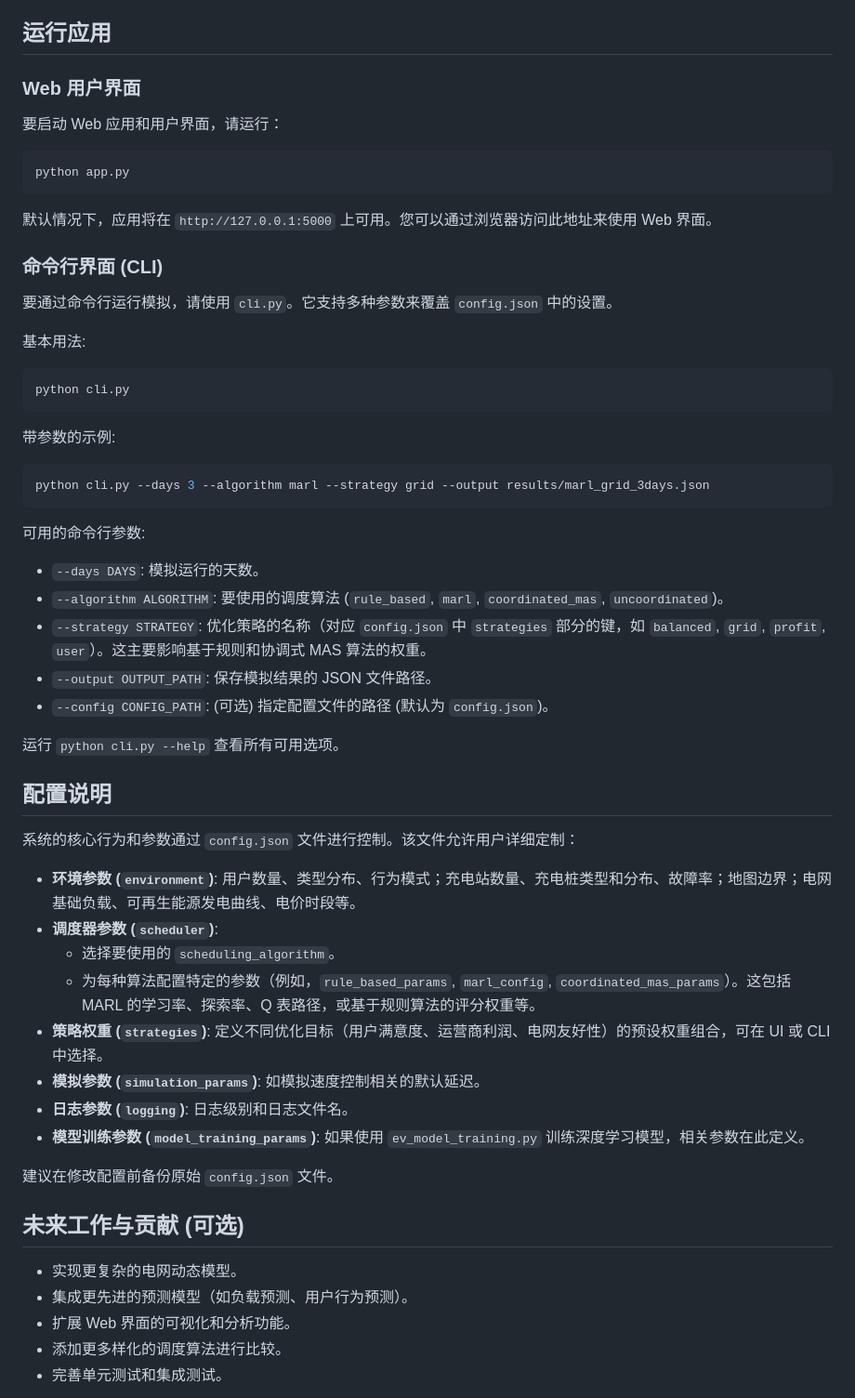
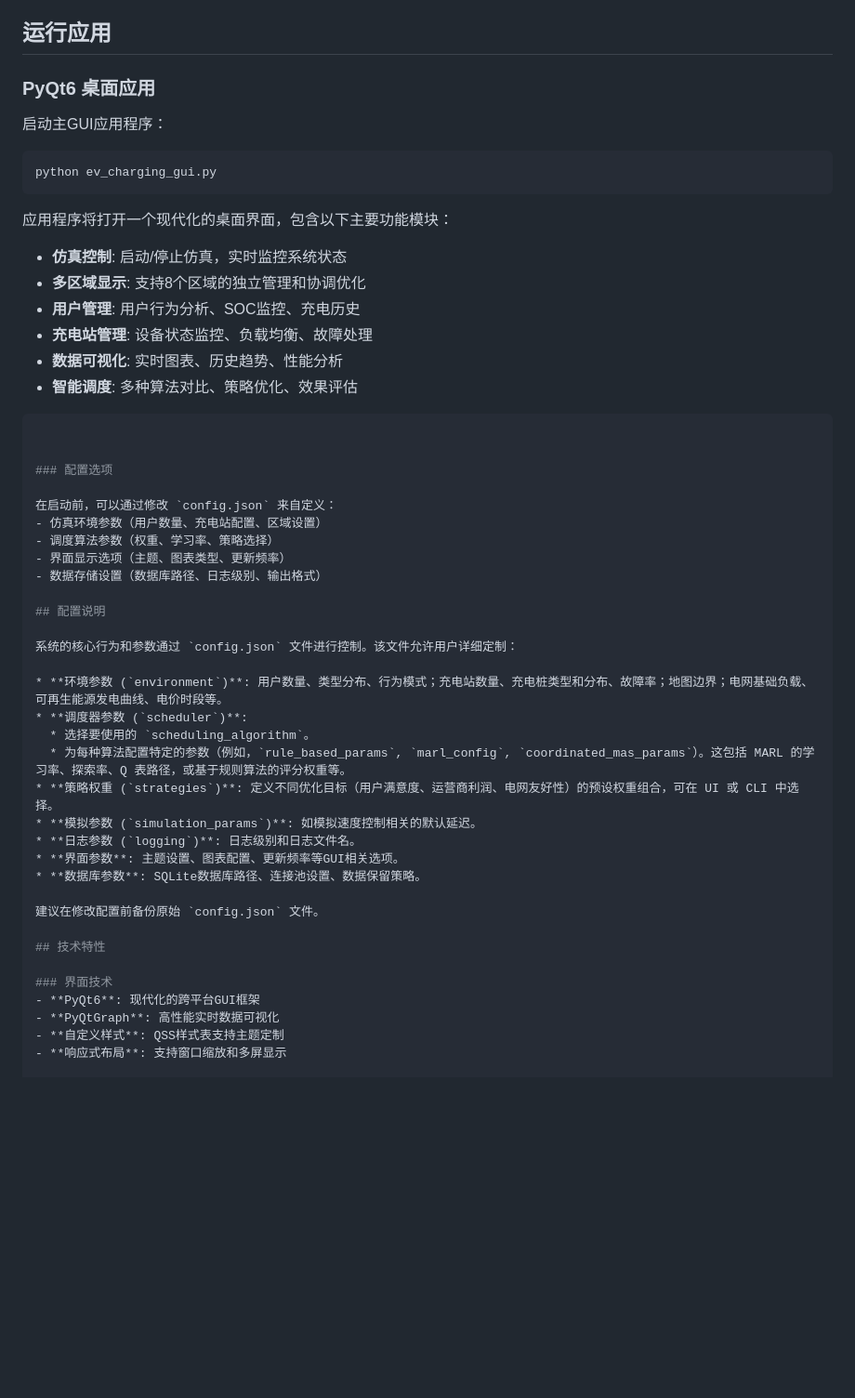
Before and after one commit to 2633698/EV-TriFocus, a Markdown page: README.md, the part around one of its changes. Shown at 93% size. GitHub-like rendering; blank space fills up the shorter version.

````diff
--- a/README.md
+++ b/README.md
@@ -153,41 +127,35 @@ Ev-trifocus/
 
 ## 运行应用
 
-### Web 用户界面
+### PyQt6 桌面应用
 
-要启动 Web 应用和用户界面，请运行：
+启动主GUI应用程序：
 
 ```bash
-python app.py
+python ev_charging_gui.py
 ```
 
-默认情况下，应用将在 `http://127.0.0.1:5000` 上可用。您可以通过浏览器访问此地址来使用 Web 界面。
+应用程序将打开一个现代化的桌面界面，包含以下主要功能模块：
 
-### 命令行界面 (CLI)
+- **仿真控制**: 启动/停止仿真，实时监控系统状态
+- **多区域显示**: 支持8个区域的独立管理和协调优化
+- **用户管理**: 用户行为分析、SOC监控、充电历史
+- **充电站管理**: 设备状态监控、负载均衡、故障处理
+- **数据可视化**: 实时图表、历史趋势、性能分析
+- **智能调度**: 多种算法对比、策略优化、效果评估
 
-要通过命令行运行模拟，请使用 `cli.py`。它支持多种参数来覆盖 `config.json` 中的设置。
 
-基本用法:
 
 ```bash
-python cli.py
-```
 
-带参数的示例:
 
-```bash
-python cli.py --days 3 --algorithm marl --strategy grid --output results/marl_grid_3days.json
-```
+### 配置选项
 
-可用的命令行参数:
-
-* `--days DAYS`: 模拟运行的天数。
-* `--algorithm ALGORITHM`: 要使用的调度算法 (`rule_based`, `marl`, `coordinated_mas`, `uncoordinated`)。
-* `--strategy STRATEGY`: 优化策略的名称（对应 `config.json` 中 `strategies` 部分的键，如 `balanced`, `grid`, `profit`, `user`）。这主要影响基于规则和协调式 MAS 算法的权重。
-* `--output OUTPUT_PATH`: 保存模拟结果的 JSON 文件路径。
-* `--config CONFIG_PATH`: (可选) 指定配置文件的路径 (默认为 `config.json`)。
-
-运行 `python cli.py --help` 查看所有可用选项。
+在启动前，可以通过修改 `config.json` 来自定义：
+- 仿真环境参数（用户数量、充电站配置、区域设置）
+- 调度算法参数（权重、学习率、策略选择）
+- 界面显示选项（主题、图表类型、更新频率）
+- 数据存储设置（数据库路径、日志级别、输出格式）
 
 ## 配置说明
 
@@ -200,15 +168,16 @@ python cli.py --days 3 --algorithm marl --strategy grid --output results/marl_gr
 * **策略权重 (`strategies`)**: 定义不同优化目标（用户满意度、运营商利润、电网友好性）的预设权重组合，可在 UI 或 CLI 中选择。
 * **模拟参数 (`simulation_params`)**: 如模拟速度控制相关的默认延迟。
 * **日志参数 (`logging`)**: 日志级别和日志文件名。
-* **模型训练参数 (`model_training_params`)**: 如果使用 `ev_model_training.py` 训练深度学习模型，相关参数在此定义。
+* **界面参数**: 主题设置、图表配置、更新频率等GUI相关选项。
+* **数据库参数**: SQLite数据库路径、连接池设置、数据保留策略。
 
 建议在修改配置前备份原始 `config.json` 文件。
 
-## 未来工作与贡献 (可选)
+## 技术特性
 
-* 实现更复杂的电网动态模型。
-* 集成更先进的预测模型（如负载预测、用户行为预测）。
-* 扩展 Web 界面的可视化和分析功能。
-* 添加更多样化的调度算法进行比较。
-* 完善单元测试和集成测试。
+### 界面技术
+- **PyQt6**: 现代化的跨平台GUI框架
+- **PyQtGraph**: 高性能实时数据可视化
+- **自定义样式**: QSS样式表支持主题定制
+- **响应式布局**: 支持窗口缩放和多屏显示
 
````
Also changed, not shown: other parts of README.md (+122 -88 lines).
